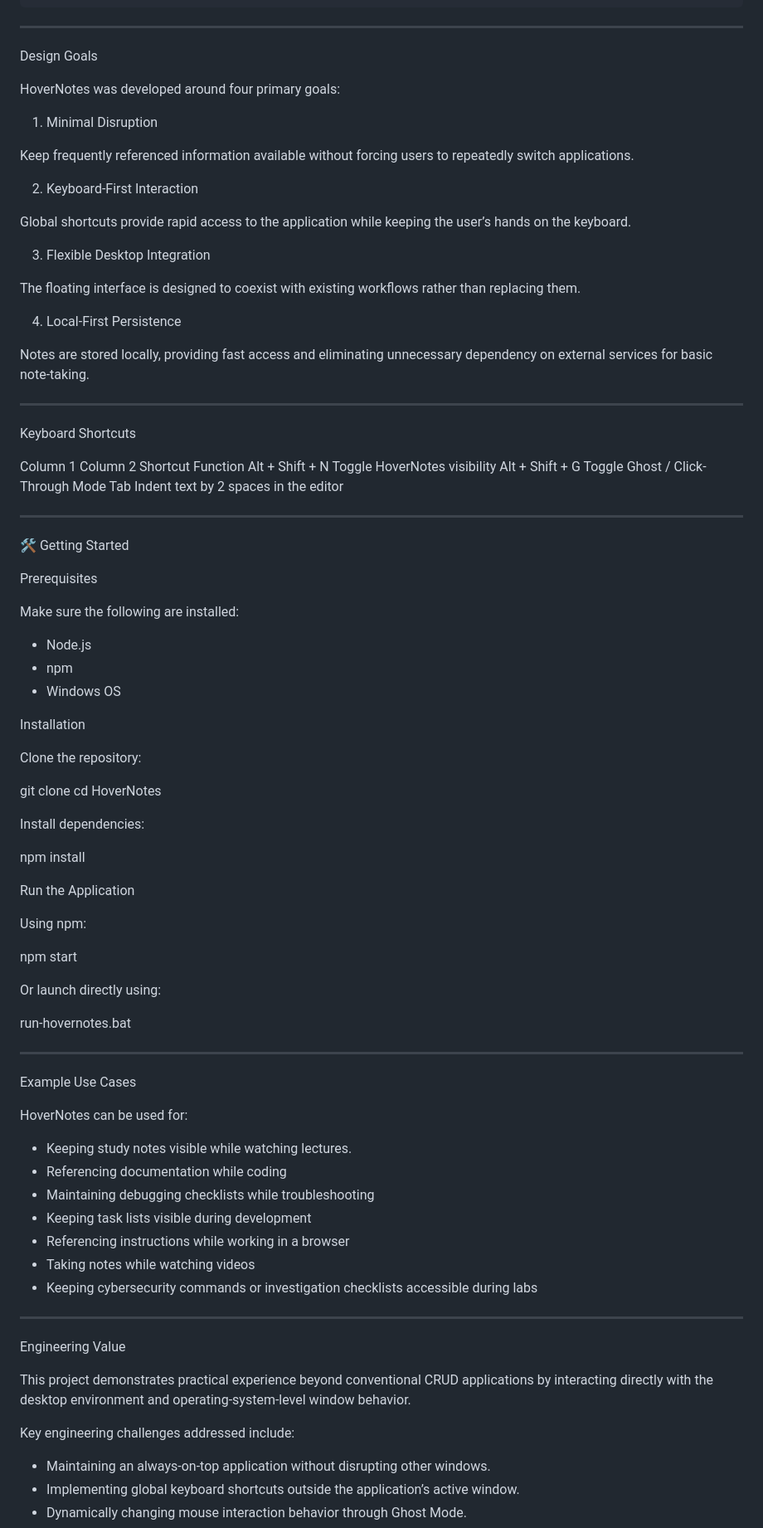
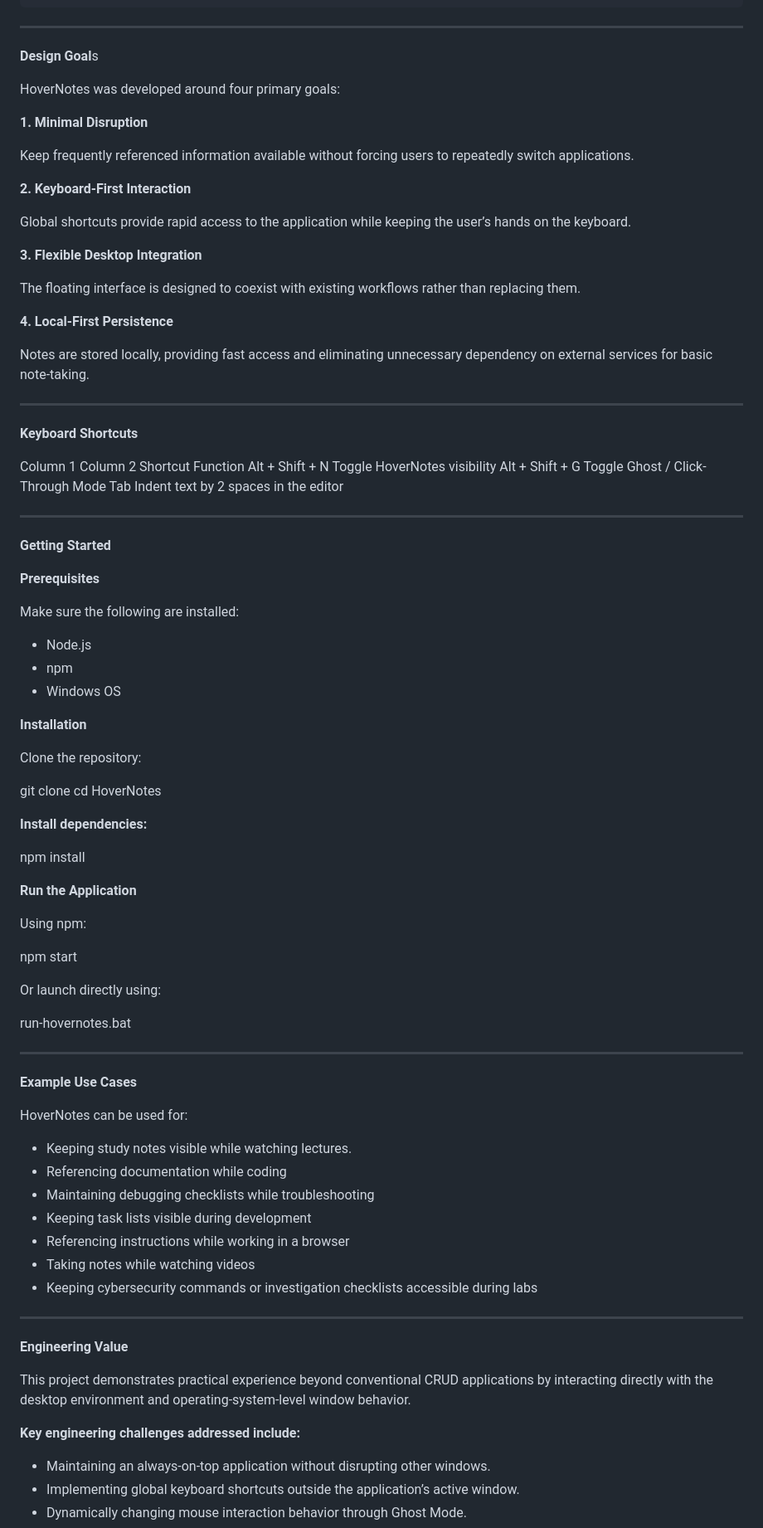
Before and after one commit to dakshita1010/hover-notes, a Markdown page: README.md, the part around one of its changes. Shown at 83% size. Rendered like a GitHub page.

```diff
--- a/README.md
+++ b/README.md
@@ -110,29 +110,29 @@ Core Interaction Model
 
 ---
 
-Design Goals
+**Design Goal**s
 
 HoverNotes was developed around four primary goals:
 
-1. Minimal Disruption
+**1. Minimal Disruption**
 
 Keep frequently referenced information available without forcing users to repeatedly switch applications.
 
-2. Keyboard-First Interaction
+**2. Keyboard-First Interaction**
 
 Global shortcuts provide rapid access to the application while keeping the user’s hands on the keyboard.
 
-3. Flexible Desktop Integration
+**3. Flexible Desktop Integration**
 
 The floating interface is designed to coexist with existing workflows rather than replacing them.
 
-4. Local-First Persistence
+**4. Local-First Persistence**
 
 Notes are stored locally, providing fast access and eliminating unnecessary dependency on external services for basic note-taking.
 
 ---
 
-Keyboard Shortcuts
+**Keyboard Shortcuts**
 
 Column 1	Column 2
 Shortcut	Function
@@ -143,9 +143,9 @@ Tab	Indent text by 2 spaces in the editor
 
 ---
 
-🛠️ Getting Started
+**Getting Started**
 
-Prerequisites
+**Prerequisites**
 
 Make sure the following are installed:
 
@@ -153,18 +153,18 @@ Make sure the following are installed:
 * npm
 * Windows OS
 
-Installation
+**Installation**
 
 Clone the repository:
 
 git clone <repository-url>
 cd HoverNotes
 
-Install dependencies:
+**Install dependencies:**
 
 npm install
 
-Run the Application
+**Run the Application**
 
 Using npm:
 
@@ -176,7 +176,7 @@ run-hovernotes.bat
 
 ---
 
-Example Use Cases
+**Example Use Cases**
 
 HoverNotes can be used for:
 
@@ -190,11 +190,11 @@ HoverNotes can be used for:
 
 ---
 
-Engineering Value
+**Engineering Value**
 
 This project demonstrates practical experience beyond conventional CRUD applications by interacting directly with the desktop environment and operating-system-level window behavior.
 
-Key engineering challenges addressed include:
+**Key engineering challenges addressed include:**
 
 * Maintaining an always-on-top application without disrupting other windows.
 * Implementing global keyboard shortcuts outside the application’s active window.
```
Also changed, not shown: other parts of README.md (+21 -21 lines).
